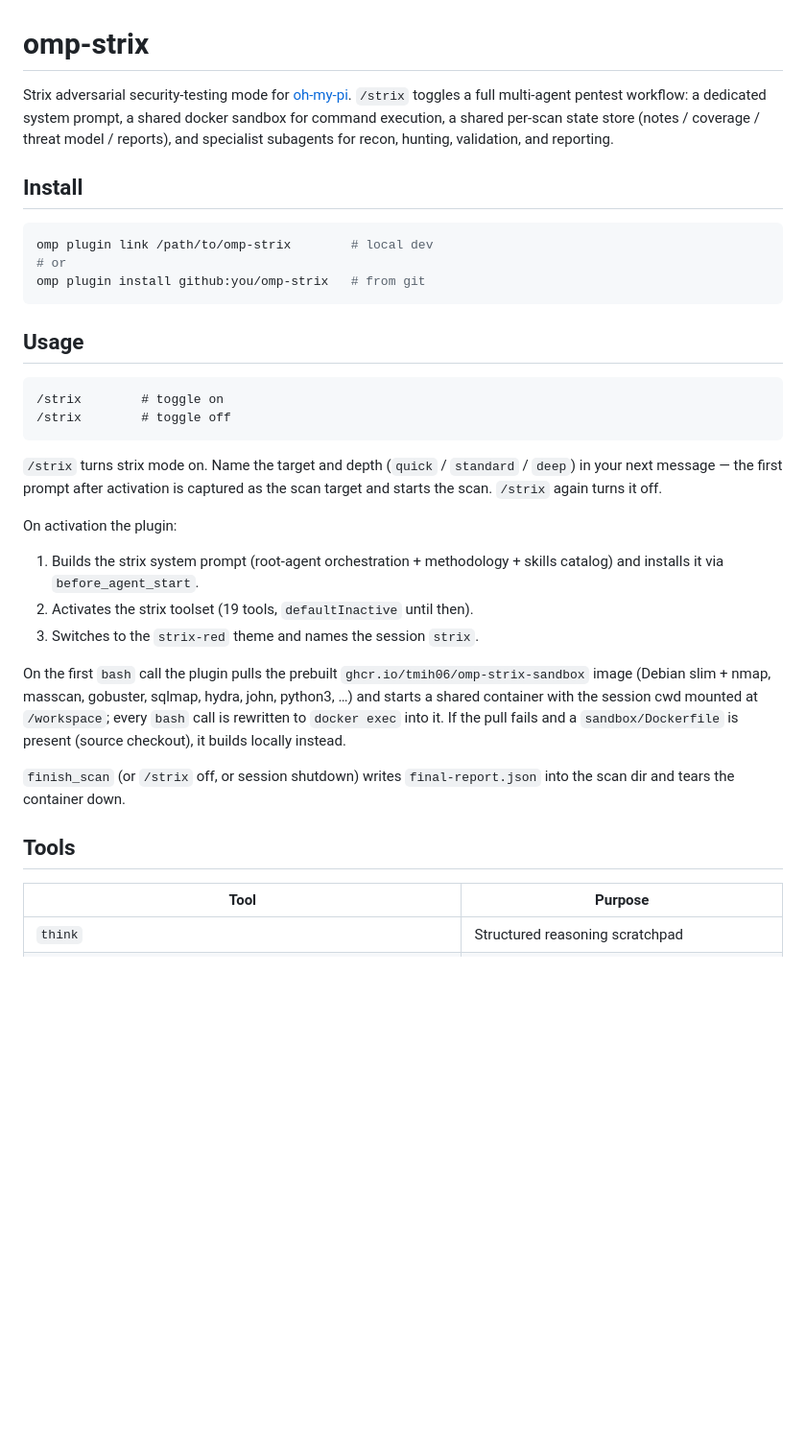
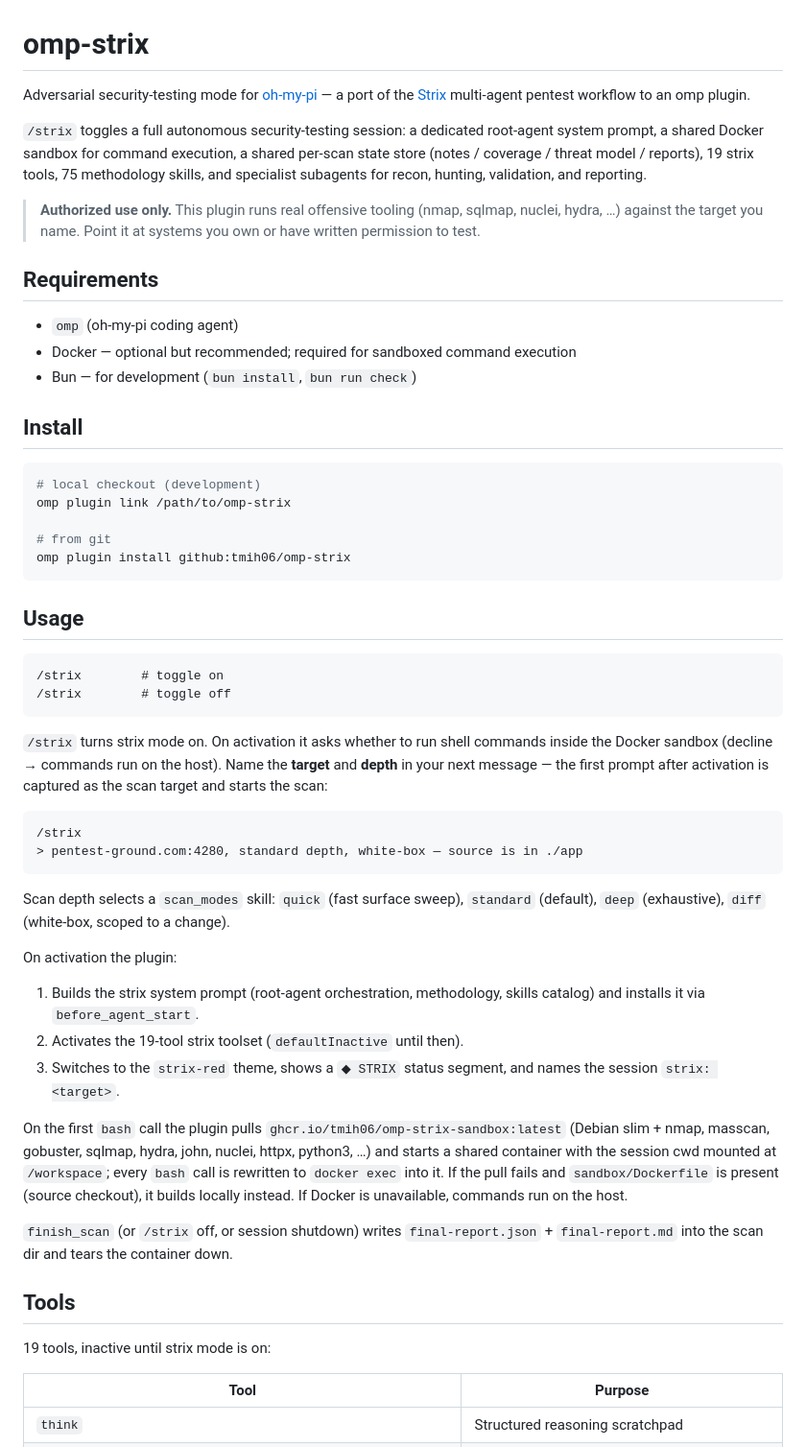
Before and after one commit to tmih06/omp-strix, a Markdown page: README.md, the part around one of its changes. Shown at 96% size. Drawn GitHub-style; blank space fills up the shorter version.

````diff
--- a/README.md
+++ b/README.md
@@ -1,13 +1,25 @@
 # omp-strix
 
-Strix adversarial security-testing mode for [oh-my-pi](https://github.com/can1357/oh-my-pi). `/strix` toggles a full multi-agent pentest workflow: a dedicated system prompt, a shared docker sandbox for command execution, a shared per-scan state store (notes / coverage / threat model / reports), and specialist subagents for recon, hunting, validation, and reporting.
+Adversarial security-testing mode for [oh-my-pi](https://github.com/can1357/oh-my-pi) — a port of the [Strix](https://github.com/usestrix/strix) multi-agent pentest workflow to an omp plugin.
+
+`/strix` toggles a full autonomous security-testing session: a dedicated root-agent system prompt, a shared Docker sandbox for command execution, a shared per-scan state store (notes / coverage / threat model / reports), 19 strix tools, 75 methodology skills, and specialist subagents for recon, hunting, validation, and reporting.
+
+> **Authorized use only.** This plugin runs real offensive tooling (nmap, sqlmap, nuclei, hydra, …) against the target you name. Point it at systems you own or have written permission to test.
+
+## Requirements
+
+- `omp` (oh-my-pi coding agent)
+- Docker — optional but recommended; required for sandboxed command execution
+- Bun — for development (`bun install`, `bun run check`)
 
 ## Install
 
 ```bash
-omp plugin link /path/to/omp-strix        # local dev
-# or
-omp plugin install github:you/omp-strix   # from git
+# local checkout (development)
+omp plugin link /path/to/omp-strix
+
+# from git
+omp plugin install github:tmih06/omp-strix
 ```
 
 ## Usage
@@ -17,19 +29,28 @@ omp plugin install github:you/omp-strix   # from git
 /strix        # toggle off
 ```
 
-`/strix` turns strix mode on. Name the target and depth (`quick` / `standard` / `deep`) in your next message — the first prompt after activation is captured as the scan target and starts the scan. `/strix` again turns it off.
+`/strix` turns strix mode on. On activation it asks whether to run shell commands inside the Docker sandbox (decline → commands run on the host). Name the **target** and **depth** in your next message — the first prompt after activation is captured as the scan target and starts the scan:
+
+```
+/strix
+> pentest-ground.com:4280, standard depth, white-box — source is in ./app
+```
+
+Scan depth selects a `scan_modes` skill: `quick` (fast surface sweep), `standard` (default), `deep` (exhaustive), `diff` (white-box, scoped to a change).
 
 On activation the plugin:
 
-1. Builds the strix system prompt (root-agent orchestration + methodology + skills catalog) and installs it via `before_agent_start`.
-2. Activates the strix toolset (19 tools, `defaultInactive` until then).
-3. Switches to the `strix-red` theme and names the session `strix`.
+1. Builds the strix system prompt (root-agent orchestration, methodology, skills catalog) and installs it via `before_agent_start`.
+2. Activates the 19-tool strix toolset (`defaultInactive` until then).
+3. Switches to the `strix-red` theme, shows a `◆ STRIX` status segment, and names the session `strix: <target>`.
 
-On the first `bash` call the plugin pulls the prebuilt `ghcr.io/tmih06/omp-strix-sandbox` image (Debian slim + nmap, masscan, gobuster, sqlmap, hydra, john, python3, …) and starts a shared container with the session cwd mounted at `/workspace`; every `bash` call is rewritten to `docker exec` into it. If the pull fails and a `sandbox/Dockerfile` is present (source checkout), it builds locally instead.
+On the first `bash` call the plugin pulls `ghcr.io/tmih06/omp-strix-sandbox:latest` (Debian slim + nmap, masscan, gobuster, sqlmap, hydra, john, nuclei, httpx, python3, …) and starts a shared container with the session cwd mounted at `/workspace`; every `bash` call is rewritten to `docker exec` into it. If the pull fails and `sandbox/Dockerfile` is present (source checkout), it builds locally instead. If Docker is unavailable, commands run on the host.
 
-`finish_scan` (or `/strix` off, or session shutdown) writes `final-report.json` into the scan dir and tears the container down.
+`finish_scan` (or `/strix` off, or session shutdown) writes `final-report.json` + `final-report.md` into the scan dir and tears the container down.
 
 ## Tools
+
+19 tools, inactive until strix mode is on:
 
 | Tool | Purpose |
 |---|---|
````
Also changed, not shown: other parts of README.md (+81 -12 lines).
